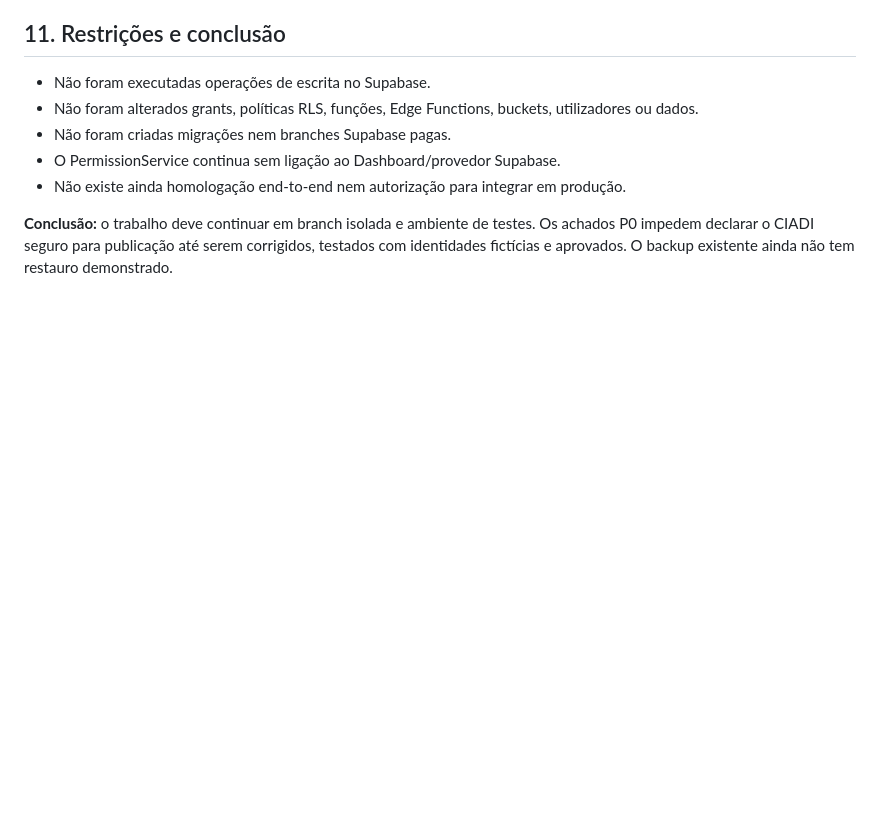
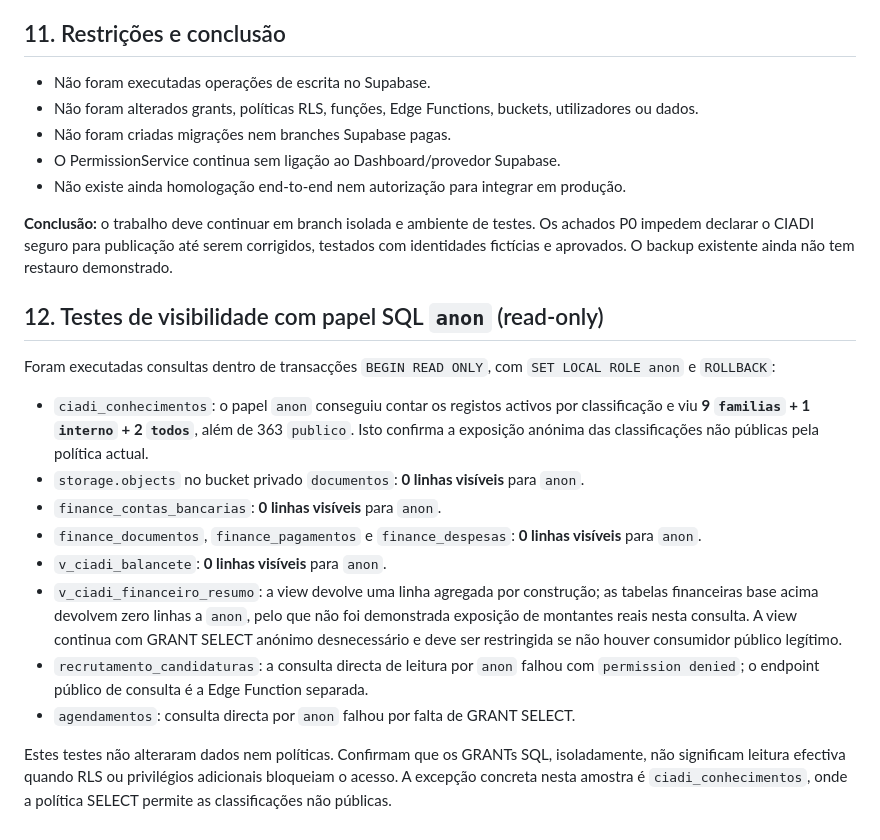
Before and after one commit to ivanioalberto83-cmyk/CIADI-, a Markdown page: docs/auditoria/CIADI-AUDITORIA-DATA-API-STORAGE-EDGE-2026-10-30.md, the part around the change. Drawn GitHub-style; blank space fills up the shorter version.

Commit message:
docs(ciadi): confirmar visibilidade anon em transacção read-only

```diff
--- a/docs/auditoria/CIADI-AUDITORIA-DATA-API-STORAGE-EDGE-2026-10-30.md
+++ b/docs/auditoria/CIADI-AUDITORIA-DATA-API-STORAGE-EDGE-2026-10-30.md
@@ -173,3 +173,17 @@ Prioridade P2:
 - Não existe ainda homologação end-to-end nem autorização para integrar em produção.
 
 **Conclusão:** o trabalho deve continuar em branch isolada e ambiente de testes. Os achados P0 impedem declarar o CIADI seguro para publicação até serem corrigidos, testados com identidades fictícias e aprovados. O backup existente ainda não tem restauro demonstrado.
+
+
+## 12. Testes de visibilidade com papel SQL `anon` (read-only)
+Foram executadas consultas dentro de transacções `BEGIN READ ONLY`, com `SET LOCAL ROLE anon` e `ROLLBACK`:
+- `ciadi_conhecimentos`: o papel `anon` conseguiu contar os registos activos por classificação e viu **9 `familias` + 1 `interno` + 2 `todos`**, além de 363 `publico`. Isto confirma a exposição anónima das classificações não públicas pela política actual.
+- `storage.objects` no bucket privado `documentos`: **0 linhas visíveis** para `anon`.
+- `finance_contas_bancarias`: **0 linhas visíveis** para `anon`.
+- `finance_documentos`, `finance_pagamentos` e `finance_despesas`: **0 linhas visíveis** para `anon`.
+- `v_ciadi_balancete`: **0 linhas visíveis** para `anon`.
+- `v_ciadi_financeiro_resumo`: a view devolve uma linha agregada por construção; as tabelas financeiras base acima devolvem zero linhas a `anon`, pelo que não foi demonstrada exposição de montantes reais nesta consulta. A view continua com GRANT SELECT anónimo desnecessário e deve ser restringida se não houver consumidor público legítimo.
+- `recrutamento_candidaturas`: a consulta directa de leitura por `anon` falhou com `permission denied`; o endpoint público de consulta é a Edge Function separada.
+- `agendamentos`: consulta directa por `anon` falhou por falta de GRANT SELECT.
+
+Estes testes não alteraram dados nem políticas. Confirmam que os GRANTs SQL, isoladamente, não significam leitura efectiva quando RLS ou privilégios adicionais bloqueiam o acesso. A excepção concreta nesta amostra é `ciadi_conhecimentos`, onde a política SELECT permite as classificações não públicas.
```
